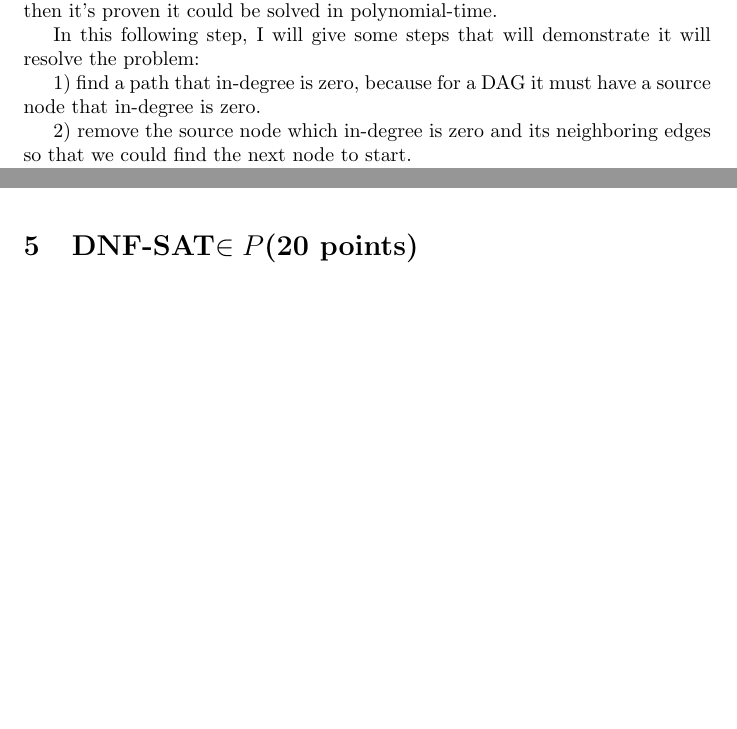
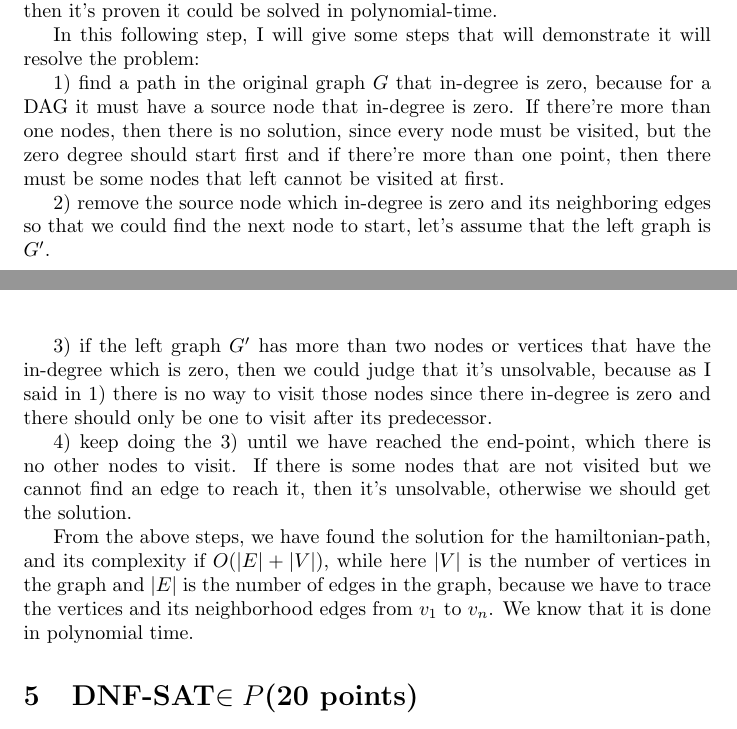
Before and after one commit to DeercoderPractice/exp-code, a LaTeX document (latex/algorithm_hw/algorithm_hw6.tex): two parts of pages 2 and 3 of 3, joined at a grey line, cut so that both start at the same text, the shorter picture padded with empty space. Compiled offline with pdfLaTeX.

Commit message:
update hw6(left the last part for SAT-CNF)

```diff
--- a/latex/algorithm_hw/algorithm_hw6.tex
+++ b/latex/algorithm_hw/algorithm_hw6.tex
@@ -70,11 +70,15 @@ For this particular problem, we could find a polynomial-time solution for it and
 
 In this following step, I will give some steps that will demonstrate it will resolve the problem:
 
-1) find a path that in-degree is zero, because for a DAG it must have a source node that in-degree is zero.
+1) find a path in the original graph $G$ that in-degree is zero, because for a DAG it must have a source node that in-degree is zero. If there're more than one nodes, then there is no solution, since every node must be visited, but the zero degree should start first and if there're more than one point, then there must be some nodes that left cannot be visited at first.
 
-2) remove the source node which in-degree is zero and its neighboring edges so that we could find the next node to start.
+2) remove the source node which in-degree is zero and its neighboring edges so that we could find the next node to start, let's assume that the left graph is $G'$.
 
-3)
+3) if the left graph $G'$ has more than two nodes or vertices that have the in-degree which is zero, then we could judge that it's unsolvable, because as I said in 1) there is no way to visit those nodes since there in-degree is zero and there should only be one to visit after its predecessor.
+
+4) keep doing the 3) until we have reached the end-point, which there is no other nodes to visit. If there is some nodes that are not visited but we cannot find an edge to reach it, then it's unsolvable, otherwise we should get the solution.
+
+From the above steps, we have found the solution for the hamiltonian-path, and its complexity if $O(|E|+|V|)$, while here $|V|$ is the number of vertices in the graph and $|E|$ is the number of edges in the graph, because we have to trace the vertices and its neighborhood edges from $v_{1}$ to $v_{n}$. We know that it is done in polynomial time.
 
 
 
```
